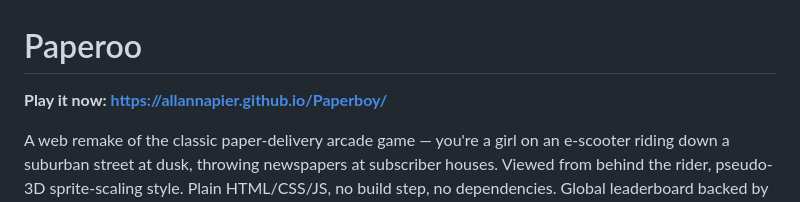
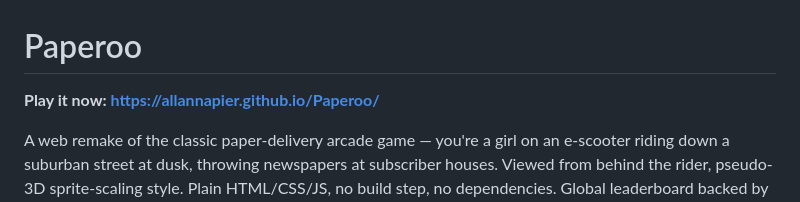
Before and after one commit to allannapier/Paperoo, a Markdown page: README.md, the part around the change. Rendered like a GitHub page.

Commit message:
Update play link for the renamed Paperoo repository
The GitHub Pages URL changed with the repo rename; the old /Paperboy/
path 404s rather than redirecting.

Co-Authored-By: Claude Fable 5 <noreply@anthropic.com>
Claude-Session: https://claude.ai/code/session_01ATBjKysoEPDTSPVSPPHQ1Z

```diff
--- a/README.md
+++ b/README.md
@@ -1,6 +1,6 @@
 # Paperoo
 
-**Play it now: https://allannapier.github.io/Paperboy/**
+**Play it now: https://allannapier.github.io/Paperoo/**
 
 A web remake of the classic paper-delivery arcade game — you're a girl on an
 e-scooter riding down a suburban street at dusk, throwing newspapers at
```
